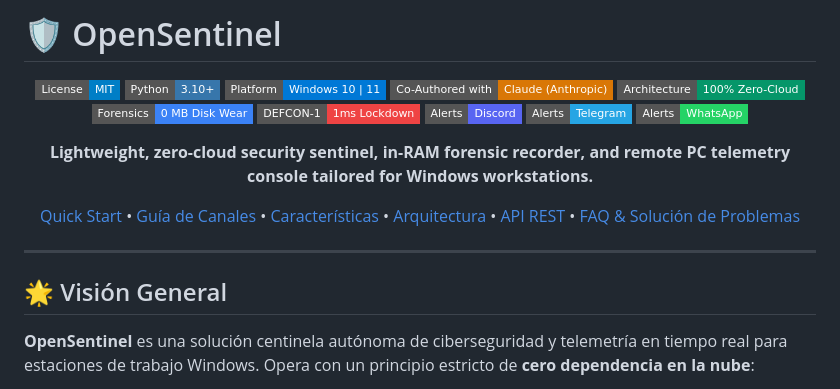
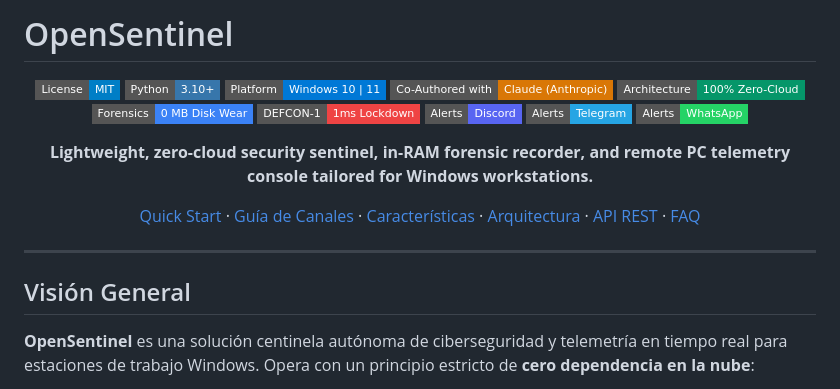
Before and after one commit to atrumin16/open-sentinel, a Markdown page: README.md, the part around one of its changes. GitHub-like rendering; badges without logos.

Commit message:
docs: clean README — remove all emojis, fix anchor links, professional formatting

```diff
--- a/README.md
+++ b/README.md
@@ -1,4 +1,4 @@
-# 🛡️ OpenSentinel
+# OpenSentinel
 
 <div align="center">
 
@@ -15,13 +15,13 @@
 
 **Lightweight, zero-cloud security sentinel, in-RAM forensic recorder, and remote PC telemetry console tailored for Windows workstations.**
 
-[Quick Start](#-quick-start-instalación-paso-a-paso) • [Guía de Canales](#-guía-de-configuración-de-canales) • [Características](#-características-principales) • [Arquitectura](#-arquitectura) • [API REST](#-referencia-de-api-rest) • [FAQ & Solución de Problemas](#-faq--solución-de-problemas)
+[Quick Start](#quick-start-instalación-paso-a-paso) · [Guía de Canales](#guía-de-configuración-de-canales) · [Características](#características-principales) · [Arquitectura](#arquitectura) · [API REST](#referencia-de-api-rest) · [FAQ](#faq--solución-de-problemas)
 
 </div>
 
 ---
 
-## 🌟 Visión General
+## Visión General
 
 **OpenSentinel** es una solución centinela autónoma de ciberseguridad y telemetría en tiempo real para estaciones de trabajo Windows. Opera con un principio estricto de **cero dependencia en la nube**:
 1. Supervisa los arranques físicos de Windows y emite **estrictamente una sola alerta ejecutiva por sesión de encendido** a tus canales de mensajería (Discord, Telegram y WhatsApp), sin bucles de spam al reiniciar servicios.
```
Also changed, not shown: other parts of README.md (+22 -22 lines).
